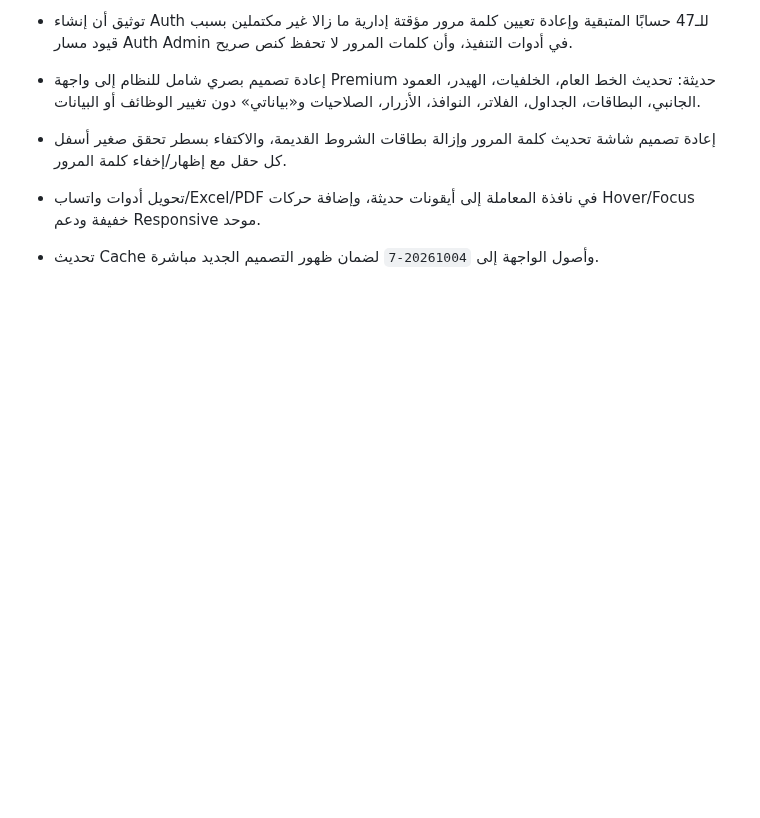
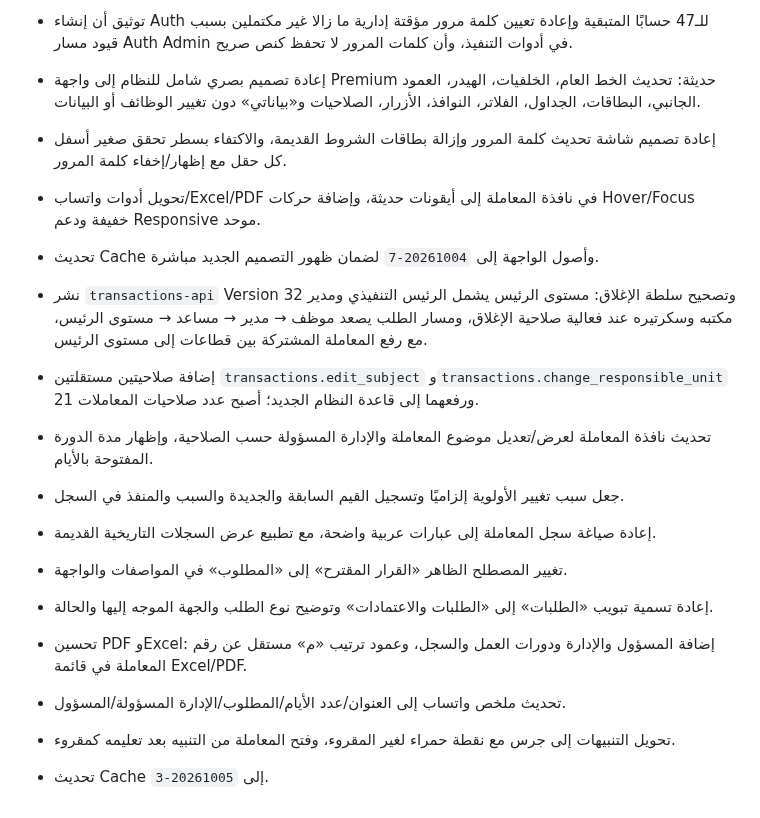
Before and after one commit to faisal01gh/ceo-msajed, a Markdown page: CHANGELOG.md, the part around the change. Rendered like a GitHub page; blank space fills up the shorter version.

Commit message:
Record transaction workflow refinements

```diff
--- a/CHANGELOG.md
+++ b/CHANGELOG.md
@@ -160,3 +160,14 @@
 - إعادة تصميم شاشة تحديث كلمة المرور وإزالة بطاقات الشروط القديمة، والاكتفاء بسطر تحقق صغير أسفل كل حقل مع إظهار/إخفاء كلمة المرور.
 - تحويل أدوات واتساب/Excel/PDF في نافذة المعاملة إلى أيقونات حديثة، وإضافة حركات Hover/Focus خفيفة ودعم Responsive موحد.
 - تحديث Cache وأصول الواجهة إلى `20261004-7` لضمان ظهور التصميم الجديد مباشرة.
+- نشر `transactions-api` Version 32 وتصحيح سلطة الإغلاق: مستوى الرئيس يشمل الرئيس التنفيذي ومدير مكتبه وسكرتيره عند فعالية صلاحية الإغلاق، ومسار الطلب يصعد موظف → مدير → مساعد → مستوى الرئيس، مع رفع المعاملة المشتركة بين قطاعات إلى مستوى الرئيس.
+- إضافة صلاحيتين مستقلتين `transactions.edit_subject` و`transactions.change_responsible_unit` ورفعهما إلى قاعدة النظام الجديد؛ أصبح عدد صلاحيات المعاملات 21.
+- تحديث نافذة المعاملة لعرض/تعديل موضوع المعاملة والإدارة المسؤولة حسب الصلاحية، وإظهار مدة الدورة المفتوحة بالأيام.
+- جعل سبب تغيير الأولوية إلزاميًا وتسجيل القيم السابقة والجديدة والسبب والمنفذ في السجل.
+- إعادة صياغة سجل المعاملة إلى عبارات عربية واضحة، مع تطبيع عرض السجلات التاريخية القديمة.
+- تغيير المصطلح الظاهر «القرار المقترح» إلى «المطلوب» في المواصفات والواجهة.
+- إعادة تسمية تبويب «الطلبات» إلى «الطلبات والاعتمادات» وتوضيح نوع الطلب والجهة الموجه إليها والحالة.
+- تحسين PDF وExcel: إضافة المسؤول والإدارة ودورات العمل والسجل، وعمود ترتيب «م» مستقل عن رقم المعاملة في قائمة Excel/PDF.
+- تحديث ملخص واتساب إلى العنوان/عدد الأيام/المطلوب/الإدارة المسؤولة/المسؤول.
+- تحويل التنبيهات إلى جرس مع نقطة حمراء لغير المقروء، وفتح المعاملة من التنبيه بعد تعليمه كمقروء.
+- تحديث Cache إلى `20261005-3`.
```
